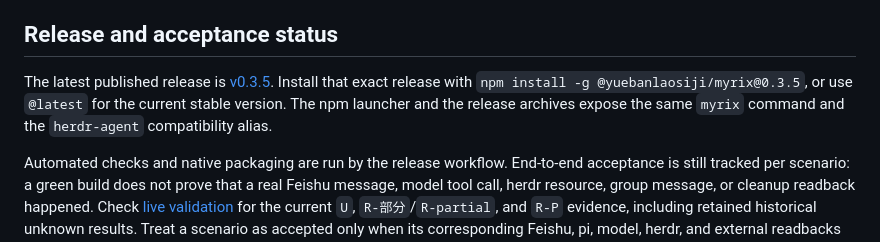
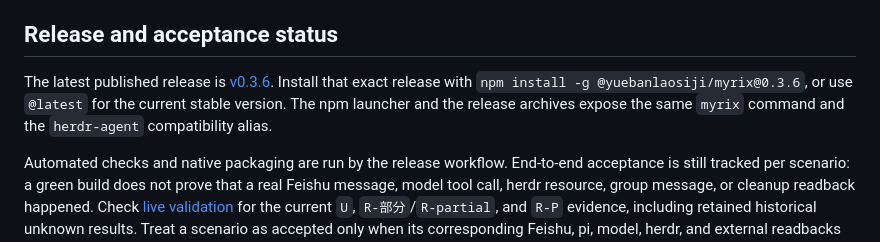
Before and after one commit to hewenyu/herdr-agent, a Markdown page: README.md, the part around the change. Rendered like a GitHub page.

Commit message:
docs: update README for v0.3.6

```diff
--- a/README.md
+++ b/README.md
@@ -10,7 +10,7 @@ pi handles this tool's business: arranging work, routing messages, querying stat
 
 ## Release and acceptance status
 
-The latest published release is [v0.3.5](https://github.com/hewenyu/herdr-agent/releases/tag/v0.3.5). Install that exact release with `npm install -g @yuebanlaosiji/myrix@0.3.5`, or use `@latest` for the current stable version. The npm launcher and the release archives expose the same `myrix` command and the `herdr-agent` compatibility alias.
+The latest published release is [v0.3.6](https://github.com/hewenyu/herdr-agent/releases/tag/v0.3.6). Install that exact release with `npm install -g @yuebanlaosiji/myrix@0.3.6`, or use `@latest` for the current stable version. The npm launcher and the release archives expose the same `myrix` command and the `herdr-agent` compatibility alias.
 
 Automated checks and native packaging are run by the release workflow. End-to-end acceptance is still tracked per scenario: a green build does not prove that a real Feishu message, model tool call, herdr resource, group message, or cleanup readback happened. Check [live validation](docs/live-validation.md) for the current `U`, `R-部分`/`R-partial`, and `R-P` evidence, including retained historical unknown results. Treat a scenario as accepted only when its corresponding Feishu, pi, model, herdr, and external readbacks are present.
 
```
Also changed, not shown: README.zh-CN.md (+1 -1 lines).
